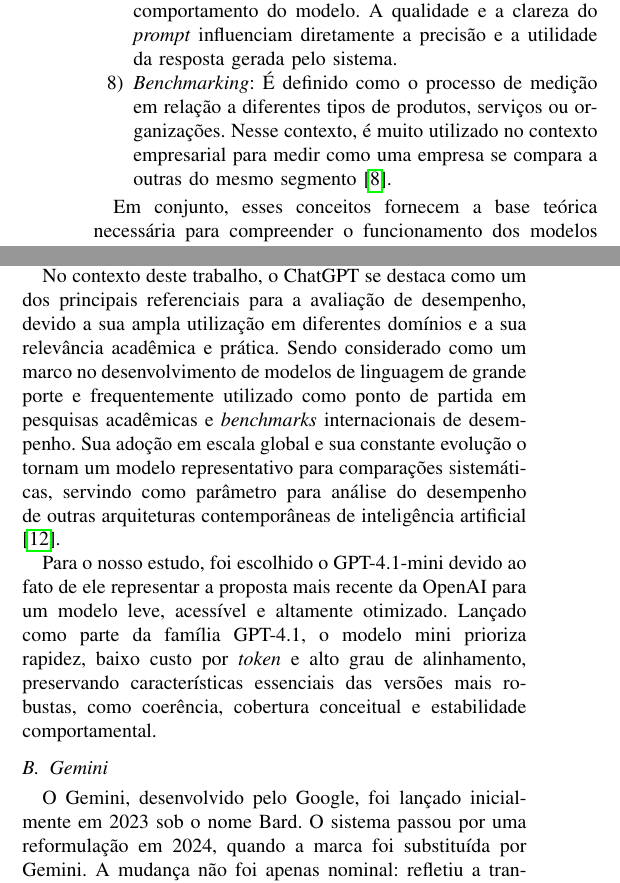
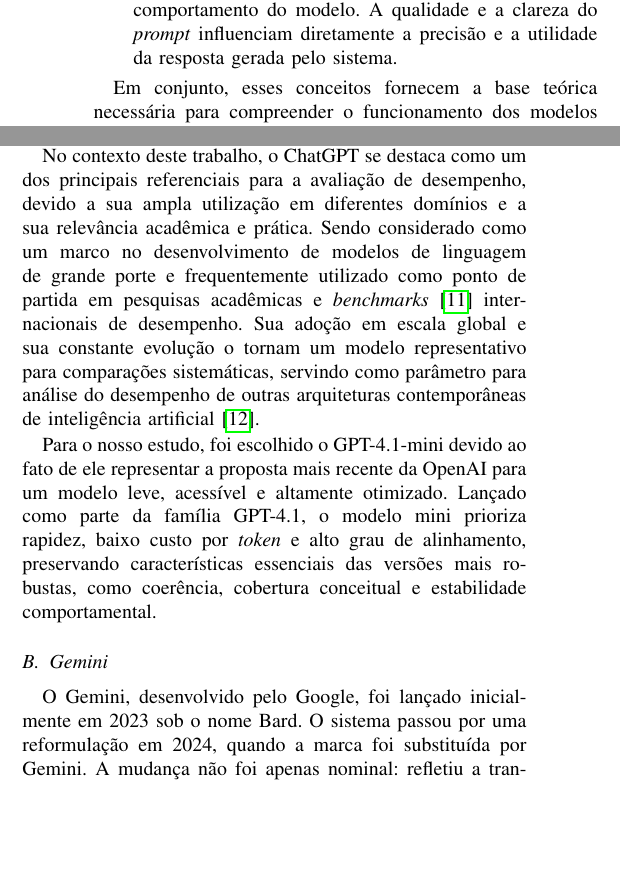
Before and after one commit to GiovaniFZ/TCC-Inatel, a LaTeX document (main.tex, which reads secoes/03-o-que-é-ia.tex, secoes/04-modelos.tex): two parts of the columns of page 2 of 10 before the commit and two parts of the columns of page 2 of 9 after it, joined at a grey line, cut so that both start at the same text, the shorter picture padded with empty space. Compiled offline with pdfLaTeX; a missing font is replaced by an installed copy or a similar font; a LaTeX package or settings file that is missing is left out.

Commit message:
ref: remove benchmark from definitions

```diff
--- a/secoes/03-o-que-é-ia.tex
+++ b/secoes/03-o-que-é-ia.tex
@@ -8,7 +8,6 @@
     \item Grandes Modelos de Linguagem -- LLMs (\textit{Large Language Models}): São modelos que possuem a capacidade de reconhecer imagens, textos e outros conteúdos e gerar predições a partir deles. O termo 'amplo' se dá por conta que estes modelos são treinados com muitos tipos de dados, e vários algoritmos de ML são utilizados para isso.
     \item \textit{Tokens}: Muito utilizados por LLMs, os \textit{tokens} são blocos de textos utilizados para realizar as predições. Por exemplo, quando escrevemos uma pergunta para um modelo LLM, o modelo gera os \textit{tokens} a partir da pergunta e consome para a resposta, portanto eles são gerados antes da resposta. \cite{NVIDIA}
     \item \textit{Prompts}: São instruções ou entradas fornecidas ao modelo de linguagem para orientar a geração de respostas. Um \textit{prompt} pode ser uma pergunta, uma descrição, um trecho de código ou qualquer texto que direcione o comportamento do modelo. A qualidade e a clareza do \textit{prompt} influenciam diretamente a precisão e a utilidade da resposta gerada pelo sistema.
-    \item \textit{Benchmarking}: É definido como o processo de medição em relação a diferentes tipos de produtos, serviços ou organizações. Nesse contexto, é muito utilizado no contexto empresarial para medir como uma empresa se compara a outras do mesmo segmento \cite{buildABenchmark}.
 
 \end{enumerate}
 
--- a/secoes/04-modelos.tex
+++ b/secoes/04-modelos.tex
@@ -4,7 +4,7 @@
 
 Ao longo de sua evolução, a série GPT passou por avanços significativos desde o GPT-1 até o GPT-5, cada versão trazendo aumentos expressivos na quantidade de parâmetros, na diversidade de dados de treinamento e na sofisticação de suas capacidades linguísticas.
 
-No contexto deste trabalho, o ChatGPT se destaca como um dos principais referenciais para a avaliação de desempenho, devido a sua ampla utilização em diferentes domínios e a sua relevância acadêmica e prática. Sendo considerado como um marco no desenvolvimento de modelos de linguagem de grande porte e frequentemente utilizado como ponto de partida em pesquisas acadêmicas e \textit{benchmarks} internacionais de desempenho. Sua adoção em escala global e sua constante evolução o tornam um modelo representativo para comparações sistemáticas, servindo como parâmetro para análise do desempenho de outras arquiteturas contemporâneas de inteligência artificial \cite{GPTeducation}.
+No contexto deste trabalho, o ChatGPT se destaca como um dos principais referenciais para a avaliação de desempenho, devido a sua ampla utilização em diferentes domínios e a sua relevância acadêmica e prática. Sendo considerado como um marco no desenvolvimento de modelos de linguagem de grande porte e frequentemente utilizado como ponto de partida em pesquisas acadêmicas e \textit{benchmarks} \cite{buildABenchmark} internacionais de desempenho. Sua adoção em escala global e sua constante evolução o tornam um modelo representativo para comparações sistemáticas, servindo como parâmetro para análise do desempenho de outras arquiteturas contemporâneas de inteligência artificial \cite{GPTeducation}.
 
 Para o nosso estudo, foi escolhido o GPT-4.1-mini devido ao fato de ele representar a proposta mais recente da OpenAI para um modelo leve, acessível e altamente otimizado. Lançado como parte da família GPT-4.1, o modelo mini prioriza rapidez, baixo custo por \textit{token} e alto grau de alinhamento, preservando características essenciais das versões mais robustas, como coerência, cobertura conceitual e estabilidade comportamental.
 
```
